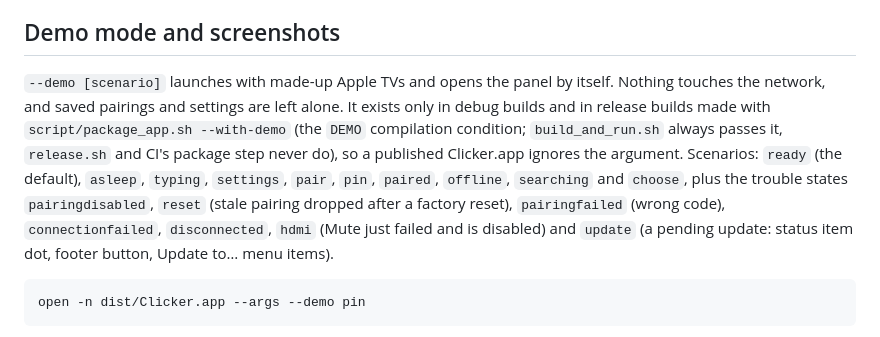
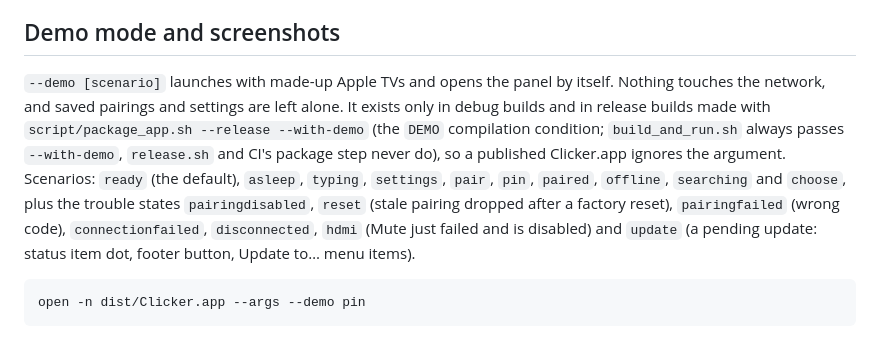
Before and after one commit to jakejarvis/Clicker, a Markdown page: CONTRIBUTING.md, the part around the change. Drawn GitHub-style.

````diff
--- a/CONTRIBUTING.md
+++ b/CONTRIBUTING.md
@@ -38,7 +38,7 @@ Signed release builds keep pairing credentials in the data protection keychain (
 
 ## Demo mode and screenshots
 
-`--demo [scenario]` launches with made-up Apple TVs and opens the panel by itself. Nothing touches the network, and saved pairings and settings are left alone. It exists only in debug builds and in release builds made with `script/package_app.sh --with-demo` (the `DEMO` compilation condition; `build_and_run.sh` always passes it, `release.sh` and CI's package step never do), so a published Clicker.app ignores the argument. Scenarios: `ready` (the default), `asleep`, `typing`, `settings`, `pair`, `pin`, `paired`, `offline`, `searching` and `choose`, plus the trouble states `pairingdisabled`, `reset` (stale pairing dropped after a factory reset), `pairingfailed` (wrong code), `connectionfailed`, `disconnected`, `hdmi` (Mute just failed and is disabled) and `update` (a pending update: status item dot, footer button, Update to… menu items).
+`--demo [scenario]` launches with made-up Apple TVs and opens the panel by itself. Nothing touches the network, and saved pairings and settings are left alone. It exists only in debug builds and in release builds made with `script/package_app.sh --release --with-demo` (the `DEMO` compilation condition; `build_and_run.sh` always passes `--with-demo`, `release.sh` and CI's package step never do), so a published Clicker.app ignores the argument. Scenarios: `ready` (the default), `asleep`, `typing`, `settings`, `pair`, `pin`, `paired`, `offline`, `searching` and `choose`, plus the trouble states `pairingdisabled`, `reset` (stale pairing dropped after a factory reset), `pairingfailed` (wrong code), `connectionfailed`, `disconnected`, `hdmi` (Mute just failed and is disabled) and `update` (a pending update: status item dot, footer button, Update to… menu items).
 
 ```bash
 open -n dist/Clicker.app --args --demo pin
````
Also changed, not shown: AGENTS.md (+1 -1 lines).
